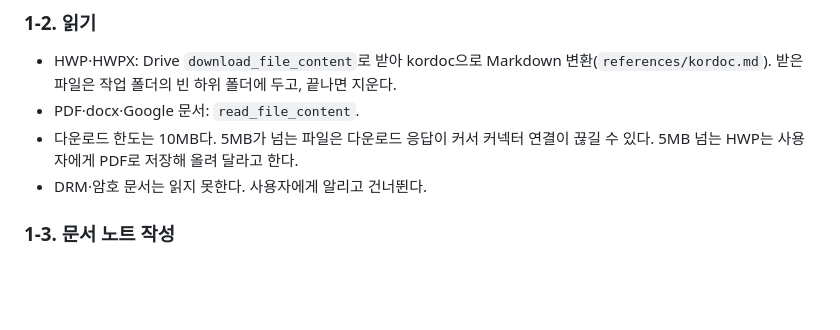
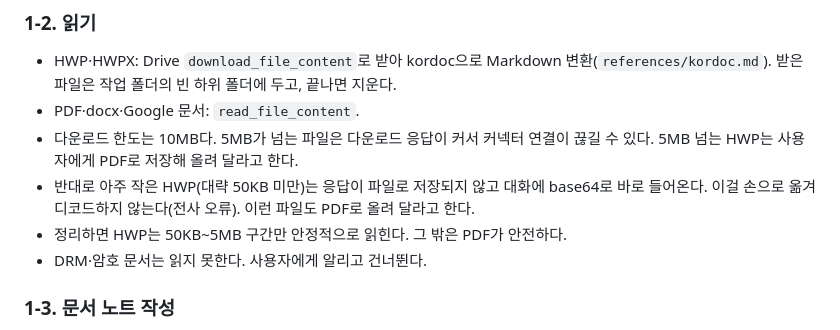
Before and after one commit to kmskr2000-tech/gaejosik-maker, a Markdown page: skills/report-brain-learn/SKILL.md, the part around the change. Rendered like a GitHub page; blank space fills up the shorter version.

Commit message:
학습 스킬: HWP 크기별 읽기 한계와 PDF 우회 안내 추가
Co-Authored-By: Claude Opus 5.5 <noreply@anthropic.com>
Claude-Session: https://claude.ai/code/session_013KJe73AeQH5b5RUzxpFSFU

```diff
--- a/skills/report-brain-learn/SKILL.md
+++ b/skills/report-brain-learn/SKILL.md
@@ -41,6 +41,8 @@ description: 「보고서 브레인」 학습 스킬. 사용자의 국세청 기
 - HWP·HWPX: Drive `download_file_content`로 받아 kordoc으로 Markdown 변환(`references/kordoc.md`). 받은 파일은 작업 폴더의 빈 하위 폴더에 두고, 끝나면 지운다.
 - PDF·docx·Google 문서: `read_file_content`.
 - 다운로드 한도는 10MB다. 5MB가 넘는 파일은 다운로드 응답이 커서 커넥터 연결이 끊길 수 있다. 5MB 넘는 HWP는 사용자에게 PDF로 저장해 올려 달라고 한다.
+- 반대로 아주 작은 HWP(대략 50KB 미만)는 응답이 파일로 저장되지 않고 대화에 base64로 바로 들어온다. 이걸 손으로 옮겨 디코드하지 않는다(전사 오류). 이런 파일도 PDF로 올려 달라고 한다.
+- 정리하면 HWP는 50KB~5MB 구간만 안정적으로 읽힌다. 그 밖은 PDF가 안전하다.
 - DRM·암호 문서는 읽지 못한다. 사용자에게 알리고 건너뛴다.
 
 ### 1-3. 문서 노트 작성
```
